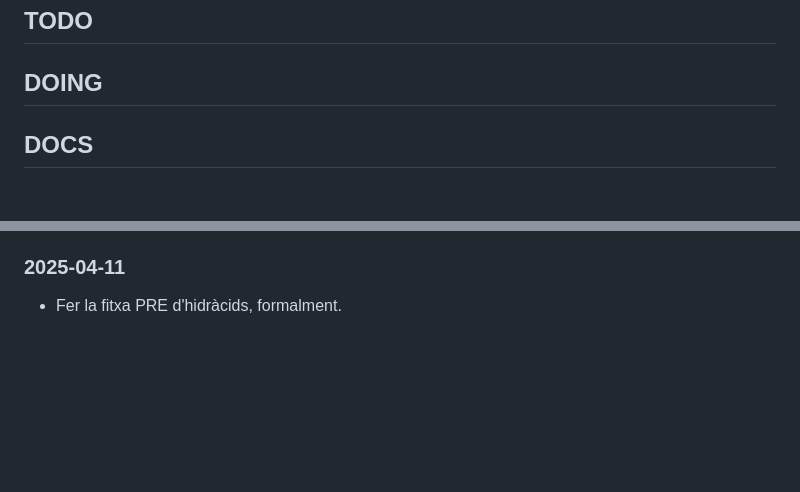
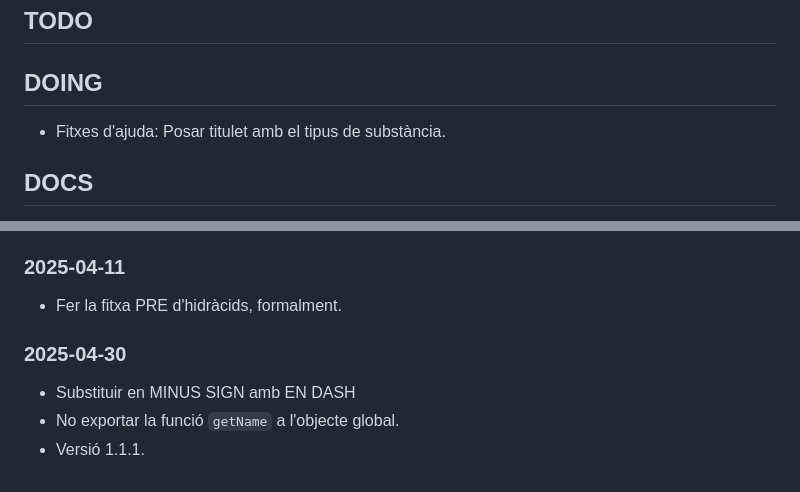
Before and after one commit to sb-xavimat/fmalquim, a Markdown page: README.md, 2 parts joined by grey strips. GitHub-like rendering; blank space fills up the shorter version.

Commit message:
update tasks

```diff
--- a/README.md
+++ b/README.md
@@ -43,6 +43,8 @@ Segona versió, a partir de les instruccions d'Albert.
 
 
 ## DOING #######################################################################
+* Fitxes d'ajuda: Posar titulet amb el tipus de substància.
+
 
 
 
@@ -206,3 +208,8 @@ https://merlin.learning-bits.net/intranet/es/mylesson/index?code=l5e6164_es&modo
 
 ### 2025-04-11
 * Fer la fitxa PRE d'hidràcids, formalment.
+
+### 2025-04-30
+* Substituir en MINUS SIGN amb EN DASH
+* No exportar la funció `getName` a l'objecte global.
+* Versió 1.1.1.
```
